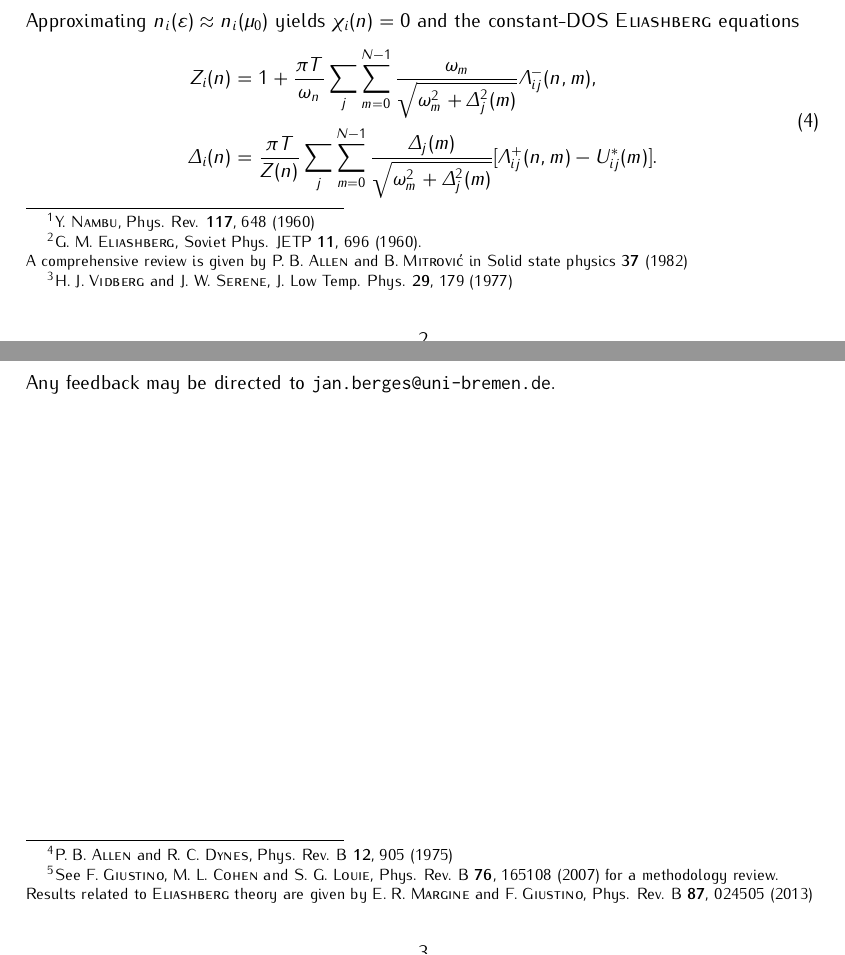
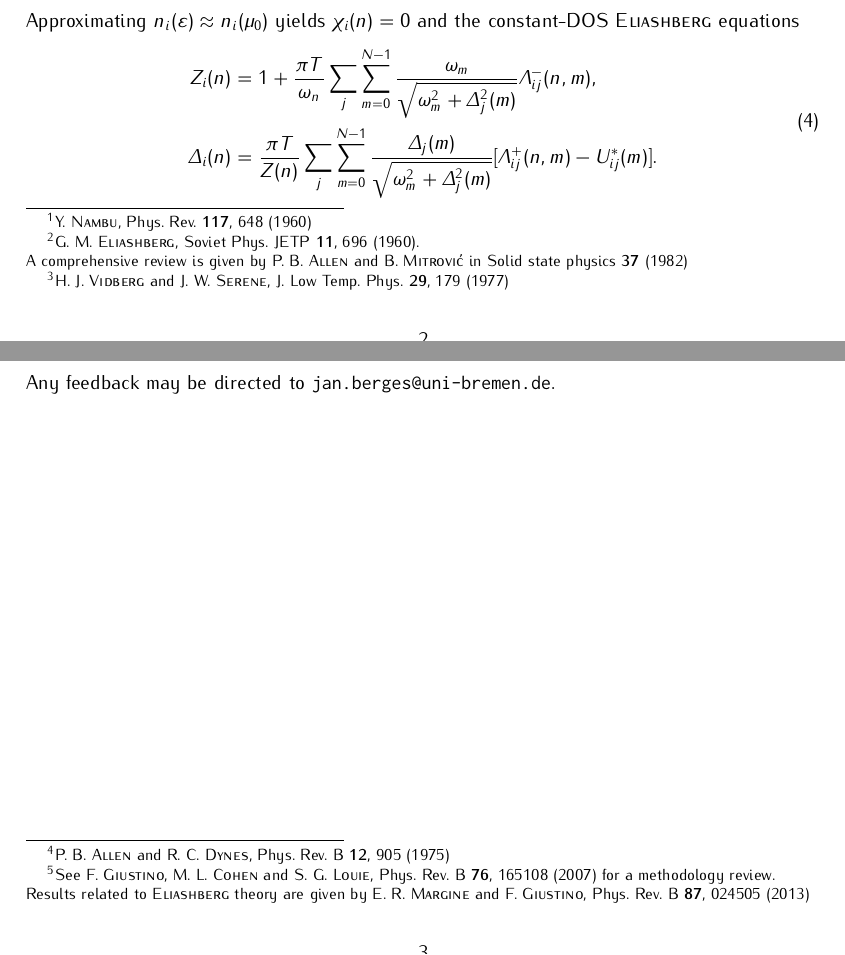
Before and after one commit to janberges/ebmb, a LaTeX document (manual/ebmb.tex): two parts of pages 2 and 3 of 5, joined at a grey line, cut so that both start at the same text. Compiled offline with pdfLaTeX.

Commit message:
Fix spacing after abbreviations

```diff
--- a/manual/ebmb.tex
+++ b/manual/ebmb.tex
@@ -156,7 +156,7 @@
    T$, respectively. The quantity of interest is the \textsc{Nambu} self-energy
    matrix%
    %
-   \footnote{Y. \textsc{Nambu}, Phys. Rev. \textbf{117}, 648 (1960)}
+   \footnote{Y. \textsc{Nambu}, Phys.\@ Rev.\@ \textbf{117}, 648 (1960)}
    %
    \begin{equation*}
       \vec \Sigma_i(n)
@@ -313,8 +313,8 @@
    calculated in different ways. We follow \textsc{Allen} and \textsc{Dynes},%
    %
    \footnote{%
-      P. B. \textsc{Allen} and R. C. \textsc{Dynes}, Phys. Rev. B \textbf{12},
-      905 (1975)
+      P. B. \textsc{Allen} and R. C. \textsc{Dynes}, Phys.\@ Rev.\@ B
+      \textbf{12}, 905 (1975)
       }
    %
    who define the logarithmic average frequency
```
Also changed, not shown: manual/ebmb.tex (10 more changed lines).
